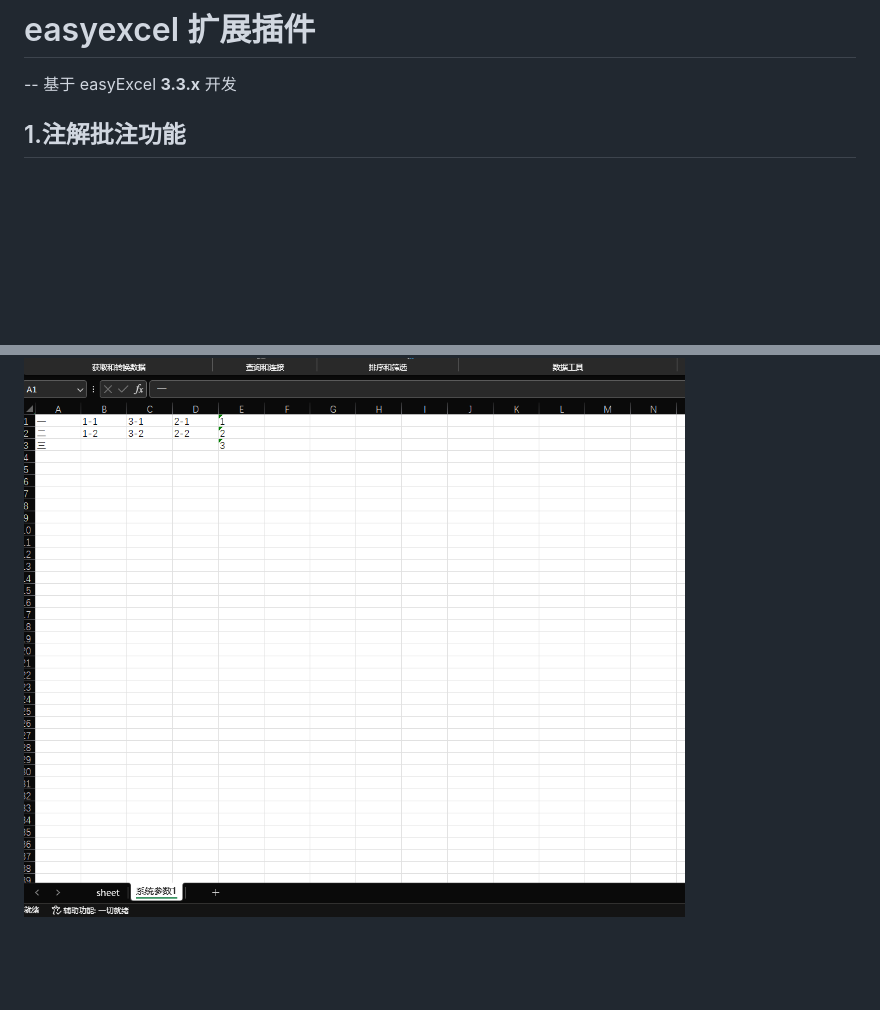
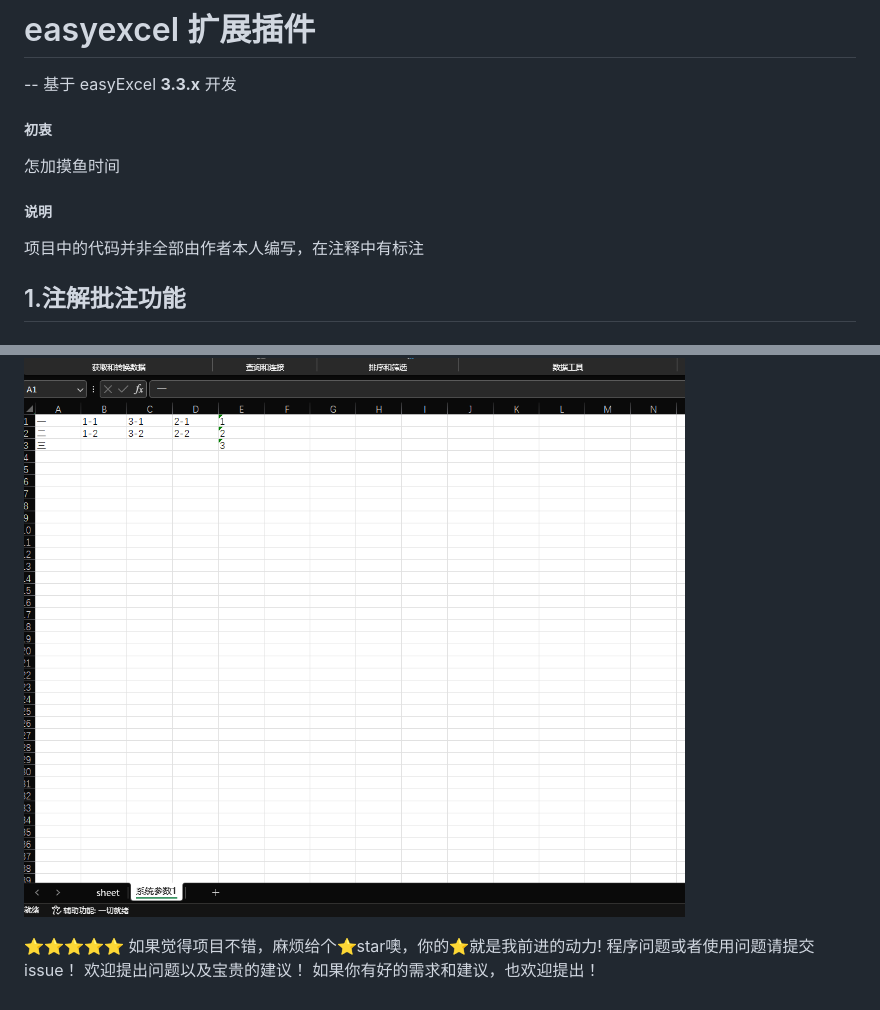
Before and after one commit to Historya/easyexcel_extend, a Markdown page: README.md, 2 parts joined by grey strips. GitHub-like rendering; blank space fills up the shorter version.

Commit message:
update README.md.
Signed-off-by: langbai <5353937+langbai@user.noreply.gitee.com>

```diff
--- a/README.md
+++ b/README.md
@@ -1,6 +1,11 @@
 # easyexcel 扩展插件
 --
 基于 easyExcel **3.3.x** 开发
+##### 初衷
+怎加摸鱼时间
+
+##### 说明
+项目中的代码并非全部由作者本人编写，在注释中有标注
 
 ## 1.注解批注功能
 ##### 说明
@@ -209,3 +214,10 @@ public void testSelect(){
 ![下拉参数表](doc/imgs/select_options.png)
 
 ![下拉效果](doc/imgs/select_options_show.png)
+
+
+⭐⭐⭐⭐⭐
+如果觉得项目不错，麻烦给个⭐️star噢，你的⭐️就是我前进的动力!
+程序问题或者使用问题请提交issue！
+欢迎提出问题以及宝贵的建议！
+如果你有好的需求和建议，也欢迎提出！
```
